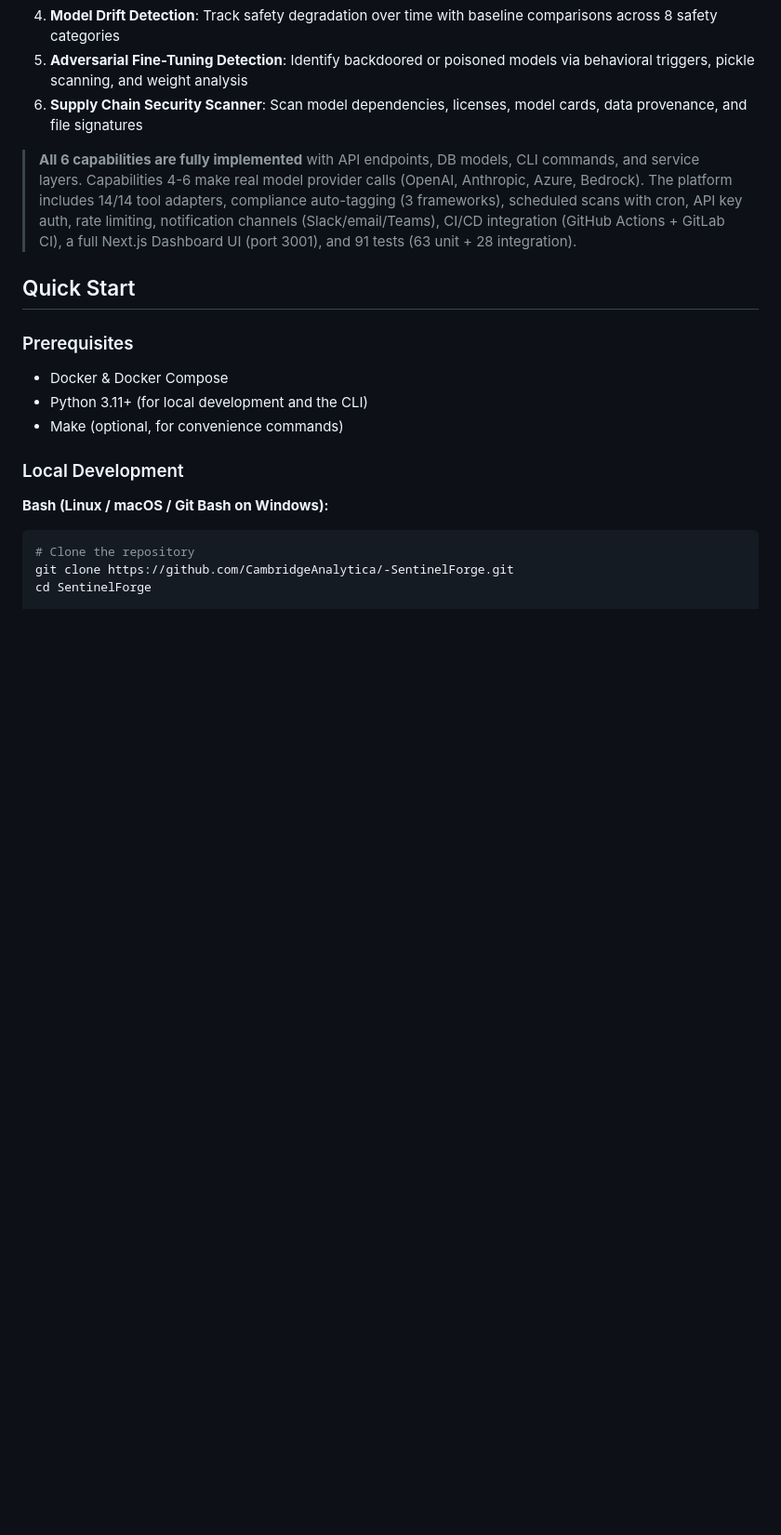
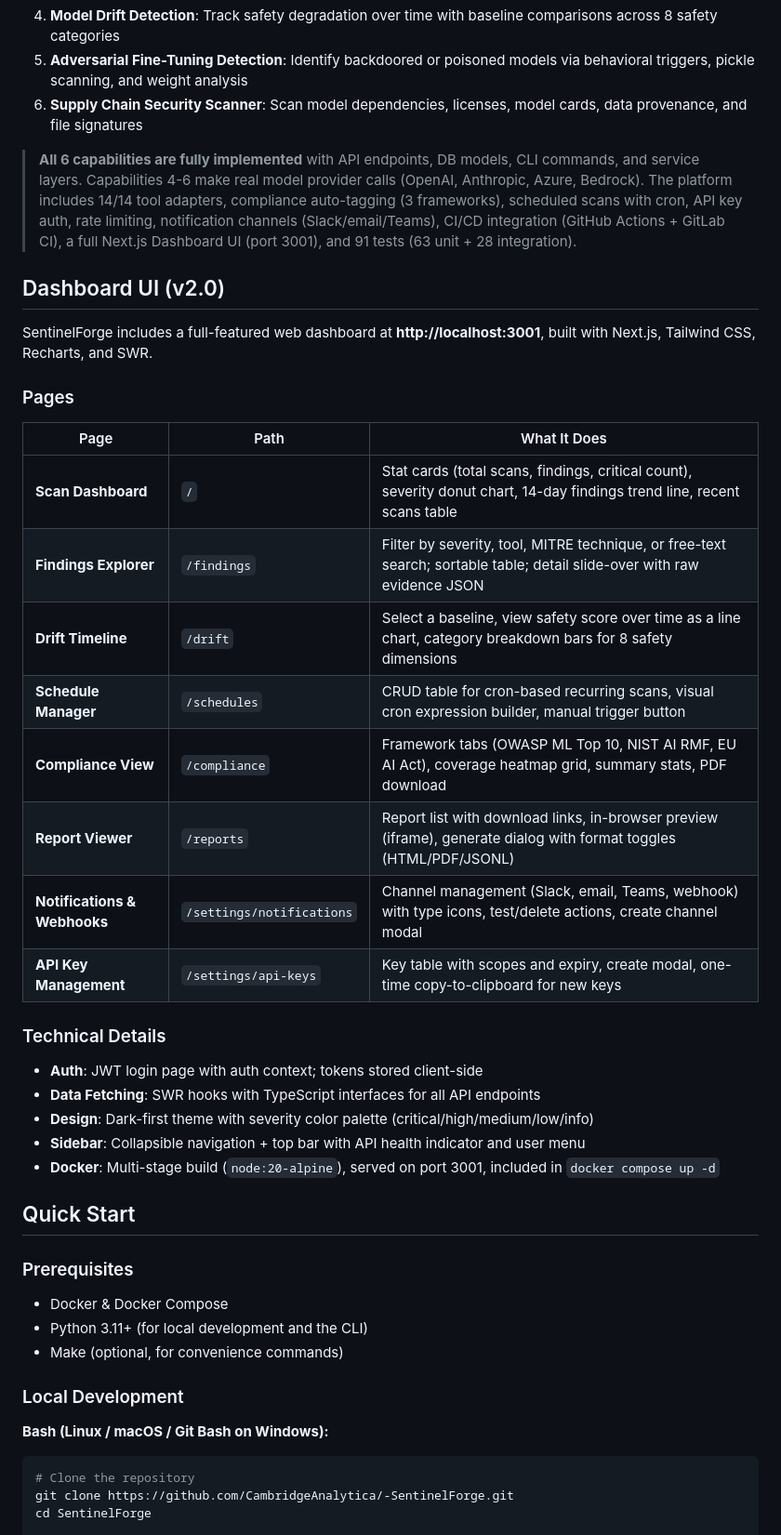
Before and after one commit to CambridgeAnalytica/-SentinelForge, a Markdown page: README.md, the part around the change. Shown at 93% size. Drawn GitHub-style; blank space fills up the shorter version.

Commit message:
Add Dashboard UI section to README with page descriptions
Adds a dedicated section documenting all 8 dashboard pages, their
paths, and what each one does. Also covers auth flow, SWR data
fetching, dark theme, and Docker setup.

Co-Authored-By: Claude Opus 4.6 <noreply@anthropic.com>

```diff
--- a/README.md
+++ b/README.md
@@ -36,6 +36,31 @@ Plus 6 innovative capability areas for comprehensive AI security testing.
 6. **Supply Chain Security Scanner**: Scan model dependencies, licenses, model cards, data provenance, and file signatures
 
 > **All 6 capabilities are fully implemented** with API endpoints, DB models, CLI commands, and service layers. Capabilities 4-6 make real model provider calls (OpenAI, Anthropic, Azure, Bedrock). The platform includes 14/14 tool adapters, compliance auto-tagging (3 frameworks), scheduled scans with cron, API key auth, rate limiting, notification channels (Slack/email/Teams), CI/CD integration (GitHub Actions + GitLab CI), a full Next.js Dashboard UI (port 3001), and 91 tests (63 unit + 28 integration).
+
+## Dashboard UI (v2.0)
+
+SentinelForge includes a full-featured web dashboard at **http://localhost:3001**, built with Next.js, Tailwind CSS, Recharts, and SWR.
+
+### Pages
+
+| Page | Path | What It Does |
+|------|------|-------------|
+| **Scan Dashboard** | `/` | Stat cards (total scans, findings, critical count), severity donut chart, 14-day findings trend line, recent scans table |
+| **Findings Explorer** | `/findings` | Filter by severity, tool, MITRE technique, or free-text search; sortable table; detail slide-over with raw evidence JSON |
+| **Drift Timeline** | `/drift` | Select a baseline, view safety score over time as a line chart, category breakdown bars for 8 safety dimensions |
+| **Schedule Manager** | `/schedules` | CRUD table for cron-based recurring scans, visual cron expression builder, manual trigger button |
+| **Compliance View** | `/compliance` | Framework tabs (OWASP ML Top 10, NIST AI RMF, EU AI Act), coverage heatmap grid, summary stats, PDF download |
+| **Report Viewer** | `/reports` | Report list with download links, in-browser preview (iframe), generate dialog with format toggles (HTML/PDF/JSONL) |
+| **Notifications & Webhooks** | `/settings/notifications` | Channel management (Slack, email, Teams, webhook) with type icons, test/delete actions, create channel modal |
+| **API Key Management** | `/settings/api-keys` | Key table with scopes and expiry, create modal, one-time copy-to-clipboard for new keys |
+
+### Technical Details
+
+- **Auth**: JWT login page with auth context; tokens stored client-side
+- **Data Fetching**: SWR hooks with TypeScript interfaces for all API endpoints
+- **Design**: Dark-first theme with severity color palette (critical/high/medium/low/info)
+- **Sidebar**: Collapsible navigation + top bar with API health indicator and user menu
+- **Docker**: Multi-stage build (`node:20-alpine`), served on port 3001, included in `docker compose up -d`
 
 ## Quick Start
 
```
